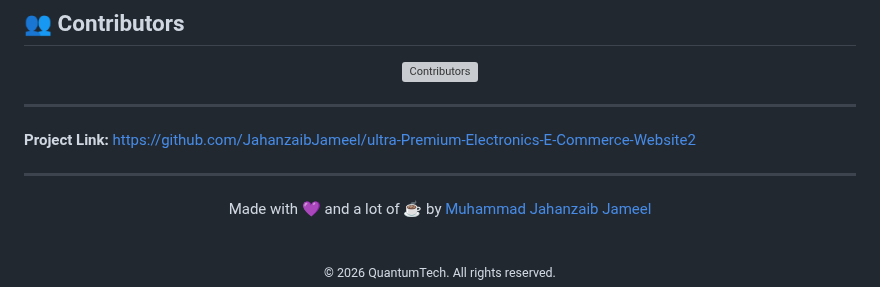
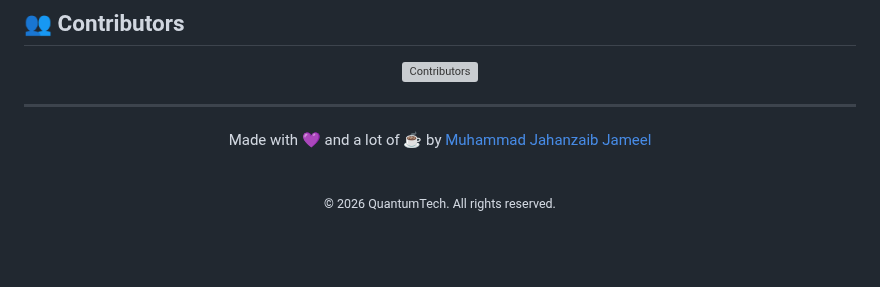
Before and after one commit to JahanzaibJameel/ultra-Premium-Electronics-E-Commerce-Website2, a Markdown page: README.md, the part around the change. Rendered like a GitHub page; blank space fills up the shorter version; grey boxes are pictures that could not be loaded.

```diff
--- a/README.md
+++ b/README.md
@@ -400,11 +400,6 @@ See the `LICENSE` file for more information.
 
 ---
 
-**Project Link:**
-https://github.com/JahanzaibJameel/ultra-Premium-Electronics-E-Commerce-Website2
-
----
-
 <div align="center">
 
 Made with 💜 and a lot of ☕ by <a href="https://github.com/JahanzaibJameel">Muhammad Jahanzaib Jameel</a>
```
